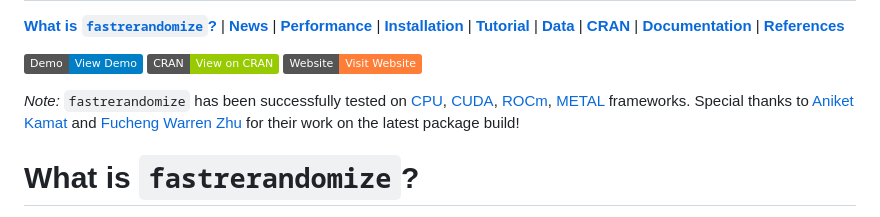
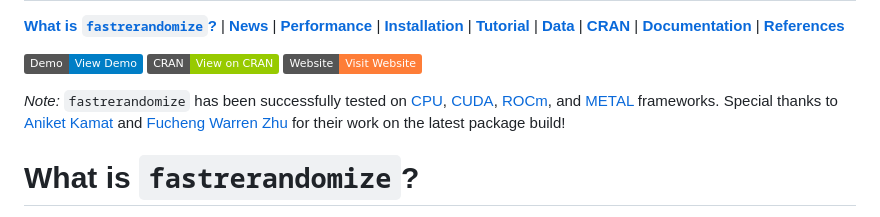
Before and after one commit to cjerzak/fastrerandomize-software, a Markdown page: README.md, the part around the change. Rendered like a GitHub page; badges without logos.

Commit message:
Add missing conjunction before METAL in tested frameworks note

```diff
--- a/README.md
+++ b/README.md
@@ -16,7 +16,7 @@
 [![Tests](https://github.com/cjerzak/fastrerandomize-software/actions/workflows/tests.yml/badge.svg)](https://github.com/cjerzak/fastrerandomize-software/actions/workflows/tests.yml)
 --->
 
-*Note:* `fastrerandomize` has been successfully tested on [CPU](https://en.wikipedia.org/wiki/Central_processing_unit), [CUDA](https://en.wikipedia.org/wiki/CUDA), [ROCm](https://en.wikipedia.org/wiki/ROCm),  [METAL](https://en.wikipedia.org/wiki/Metal_(API)) frameworks. Special thanks to [Aniket Kamat](https://github.com/aniketkamat) and [Fucheng Warren Zhu](https://github.com/WarrenZhu050413) for their work on the latest package build!
+*Note:* `fastrerandomize` has been successfully tested on [CPU](https://en.wikipedia.org/wiki/Central_processing_unit), [CUDA](https://en.wikipedia.org/wiki/CUDA), [ROCm](https://en.wikipedia.org/wiki/ROCm), and  [METAL](https://en.wikipedia.org/wiki/Metal_(API)) frameworks. Special thanks to [Aniket Kamat](https://github.com/aniketkamat) and [Fucheng Warren Zhu](https://github.com/WarrenZhu050413) for their work on the latest package build!
 
 # What is `fastrerandomize`?<a id="description"></a>
 `fastrerandomize` contains functions such as `randomization_test`, which offers a streamlined approach for performing randomization tests after using rerandomization in the research design.
```
